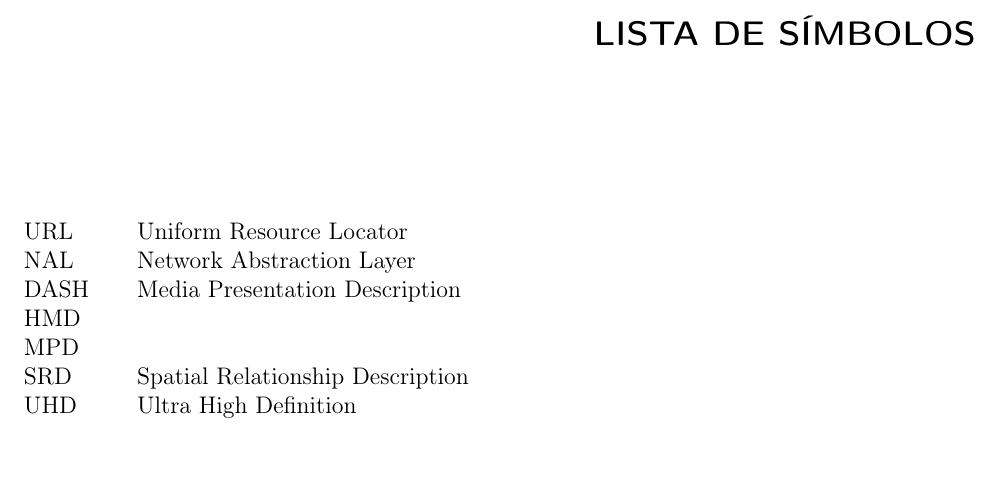
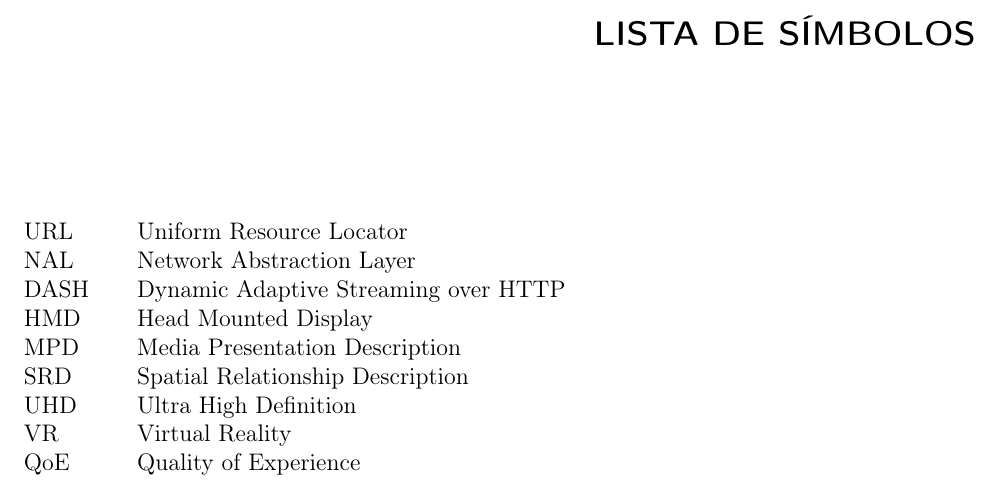
Before and after one commit to henriquedgarcia/QualificacaoDoutorado, a LaTeX thesis (00_main.tex, which reads 10_symbols.tex): part of page 13 of 64, cut so that both start at the same text. Compiled offline with pdfLaTeX.

Commit message:
Update 10_symbols.tex

```diff
--- a/10_symbols.tex
+++ b/10_symbols.tex
@@ -6,27 +6,26 @@
 \begin{longtable}{l l l p{0.86\linewidth}}
 URL 	&   & Uniform Resource Locator & \\
 NAL		& 	& Network Abstraction Layer & \\
-DASH 	&  	& Media Presentation Description & \\
-HMD 	&  	&  & \\
-MPD 	&  	&  & \\
+DASH 	&  	& Dynamic Adaptive Streaming over HTTP & \\
+HMD 	&  	& Head Mounted Display & \\
+MPD 	&  	& Media Presentation Description & \\
 SRD     & 	& Spatial Relationship Description & \\
- UHD   &  & Ultra High Definition & \\
-    &  &  & \\
-    &  &  & \\
-    &  &  & \\
-    &  &  & \\
-    &  &  & \\
-    &  &  & \\
-    &  &  & \\
-    &  &  & \\
-    &  &  & \\
-    &  &  & \\
-    &  &  & \\
-    &  &  & \\
-    &  &  & \\
-    &  &  & \\
-    &  &  & \\
-
+UHD   	&  	& Ultra High Definition & \\
+ VR   & 	& Virtual Reality  & \\
+ QoE   &  	&  Quality of Experience & \\
+    & 	 &  & \\
+    & 	 &  & \\
+    & 	 &  & \\
+    & 	 &  & \\
+    & 	 &  & \\
+    & 	 &  & \\
+    & 	 &  & \\
+    & 	 &  & \\
+    & 	 &  & \\
+    & 	 &  & \\
+    & 	 &  & \\
+    & 	 &  & \\
+    & 	 &  & \\
 
 
 \end{longtable}
```
